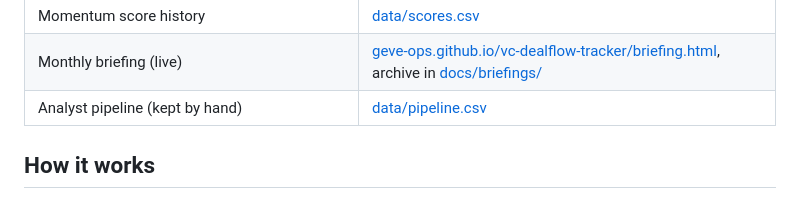
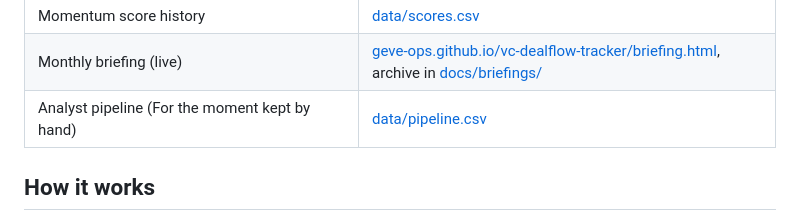
Before and after one commit to geve-ops/vc-dealflow-tracker, a Markdown page: README.md, the part around the change. Rendered like a GitHub page.

```diff
--- a/README.md
+++ b/README.md
@@ -12,7 +12,7 @@ Author: Gerald Velas. First digest: 26 October 2026.
 | Raw weekly snapshots | [data/snapshots/](data/snapshots/) |
 | Momentum score history | [data/scores.csv](data/scores.csv) |
 | Monthly briefing (live) | [geve-ops.github.io/vc-dealflow-tracker/briefing.html](https://geve-ops.github.io/vc-dealflow-tracker/briefing.html), archive in [docs/briefings/](docs/briefings/) |
-| Analyst pipeline (kept by hand) | [data/pipeline.csv](data/pipeline.csv) |
+| Analyst pipeline (For the moment kept by hand) | [data/pipeline.csv](data/pipeline.csv) |
 
 ## How it works
 
```
